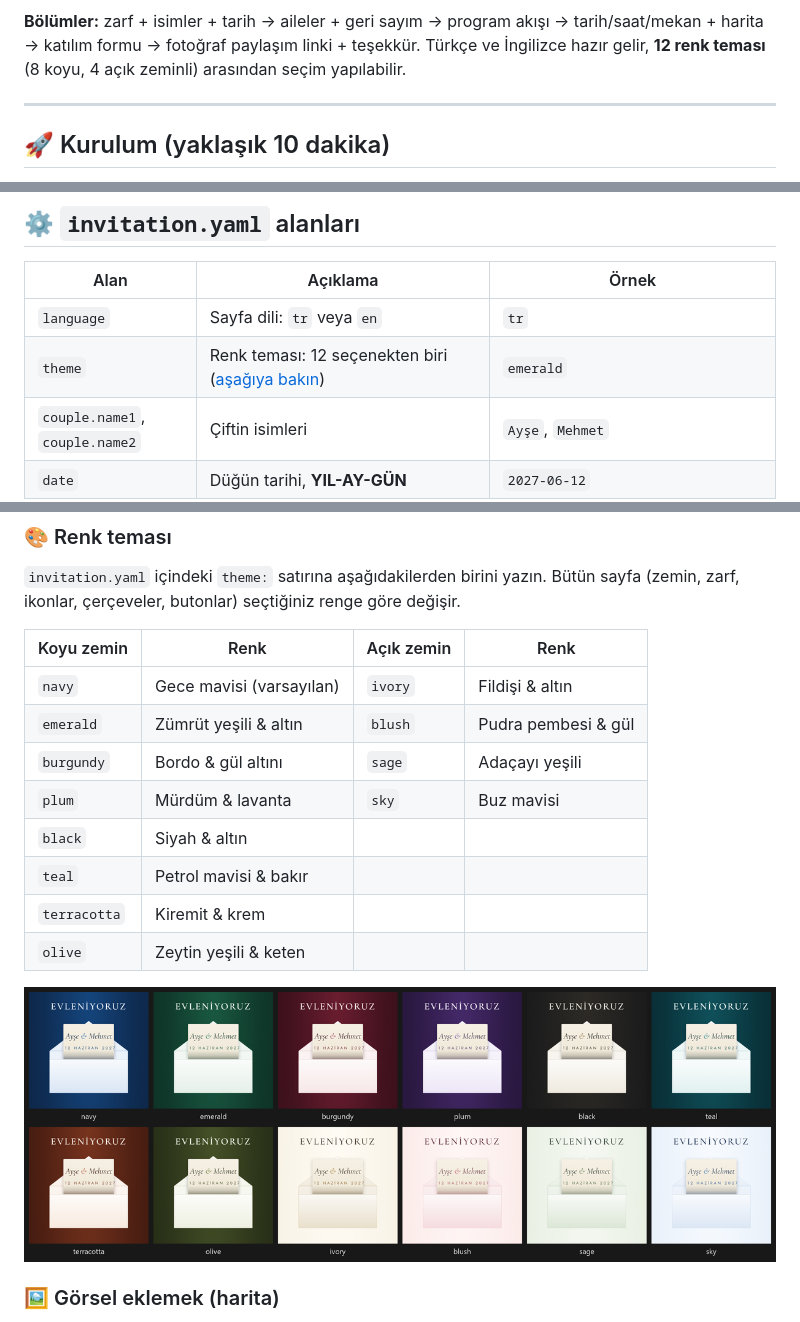
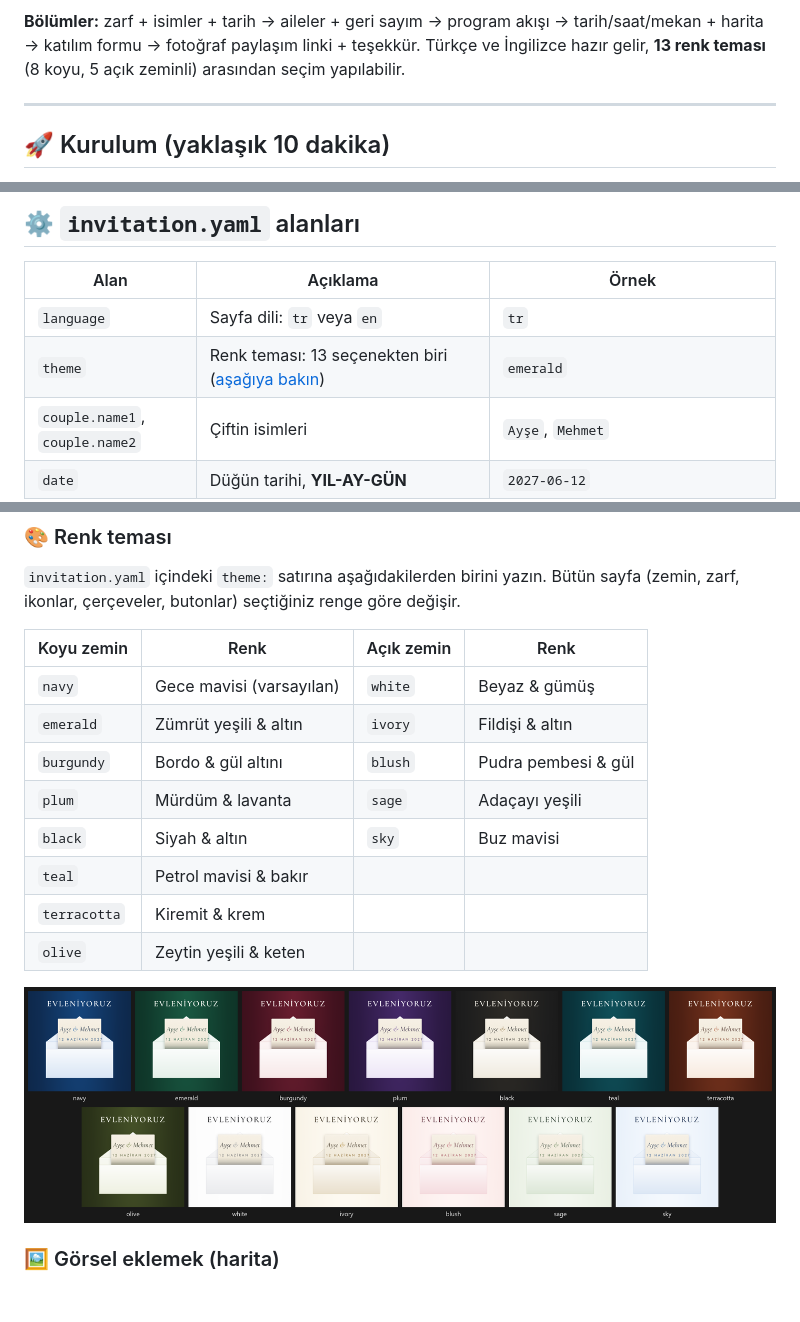
Before and after one commit to bbakim/wedding-invitation, a Markdown page: README.md, 3 parts joined by grey strips. Rendered like a GitHub page; pictures changed too: docs/themes.png; blank space fills up the shorter version.

Commit message:
feat: add white & silver theme
Co-Authored-By: Claude Opus 5.5 <noreply@anthropic.com>

```diff
--- a/README.md
+++ b/README.md
@@ -12,7 +12,7 @@ Bilgisayarınıza hiçbir şey kurmadan, tamamen tarayıcıdan kurulup **ücrets
 
 **Bölümler:** zarf + isimler + tarih → aileler + geri sayım → program akışı →
 tarih/saat/mekan + harita → katılım formu → fotoğraf paylaşım linki + teşekkür.
-Türkçe ve İngilizce hazır gelir, **12 renk teması** (8 koyu, 4 açık zeminli) arasından seçim yapılabilir.
+Türkçe ve İngilizce hazır gelir, **13 renk teması** (8 koyu, 5 açık zeminli) arasından seçim yapılabilir.
 
 ---
 
@@ -87,7 +87,7 @@ Tablonun sütunları: *Zaman Damgası · İsim · Soyisim · Katılım Durumu ·
 | Alan | Açıklama | Örnek |
 |---|---|---|
 | `language` | Sayfa dili: `tr` veya `en` | `tr` |
-| `theme` | Renk teması: 12 seçenekten biri ([aşağıya bakın](#-renk-teması)) | `emerald` |
+| `theme` | Renk teması: 13 seçenekten biri ([aşağıya bakın](#-renk-teması)) | `emerald` |
 | `couple.name1`, `couple.name2` | Çiftin isimleri | `Ayşe`, `Mehmet` |
 | `date` | Düğün tarihi, **YIL-AY-GÜN** | `2027-06-12` |
 | `time` | Düğün saati, **tırnak içinde** | `"19:00"` |
@@ -112,11 +112,11 @@ ikonlar, çerçeveler, butonlar) seçtiğiniz renge göre değişir.
 
 | Koyu zemin | Renk | Açık zemin | Renk |
 |---|---|---|---|
-| `navy` | Gece mavisi (varsayılan) | `ivory` | Fildişi & altın |
-| `emerald` | Zümrüt yeşili & altın | `blush` | Pudra pembesi & gül |
-| `burgundy` | Bordo & gül altını | `sage` | Adaçayı yeşili |
-| `plum` | Mürdüm & lavanta | `sky` | Buz mavisi |
-| `black` | Siyah & altın | | |
+| `navy` | Gece mavisi (varsayılan) | `white` | Beyaz & gümüş |
+| `emerald` | Zümrüt yeşili & altın | `ivory` | Fildişi & altın |
+| `burgundy` | Bordo & gül altını | `blush` | Pudra pembesi & gül |
+| `plum` | Mürdüm & lavanta | `sage` | Adaçayı yeşili |
+| `black` | Siyah & altın | `sky` | Buz mavisi |
 | `teal` | Petrol mavisi & bakır | | |
 | `terracotta` | Kiremit & krem | | |
 | `olive` | Zeytin yeşili & keten | | |
```
Also changed, not shown: README.en.md (+7 -7 lines), 3 other files.
